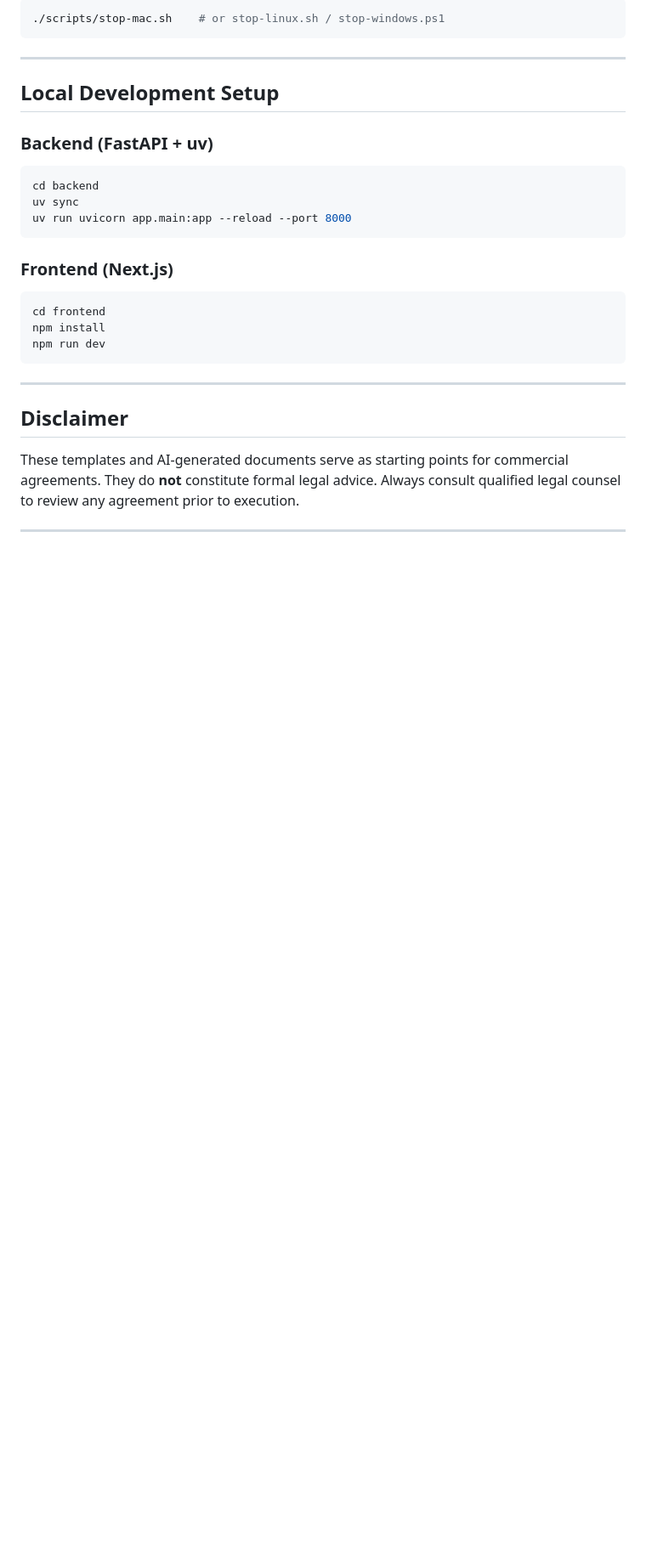
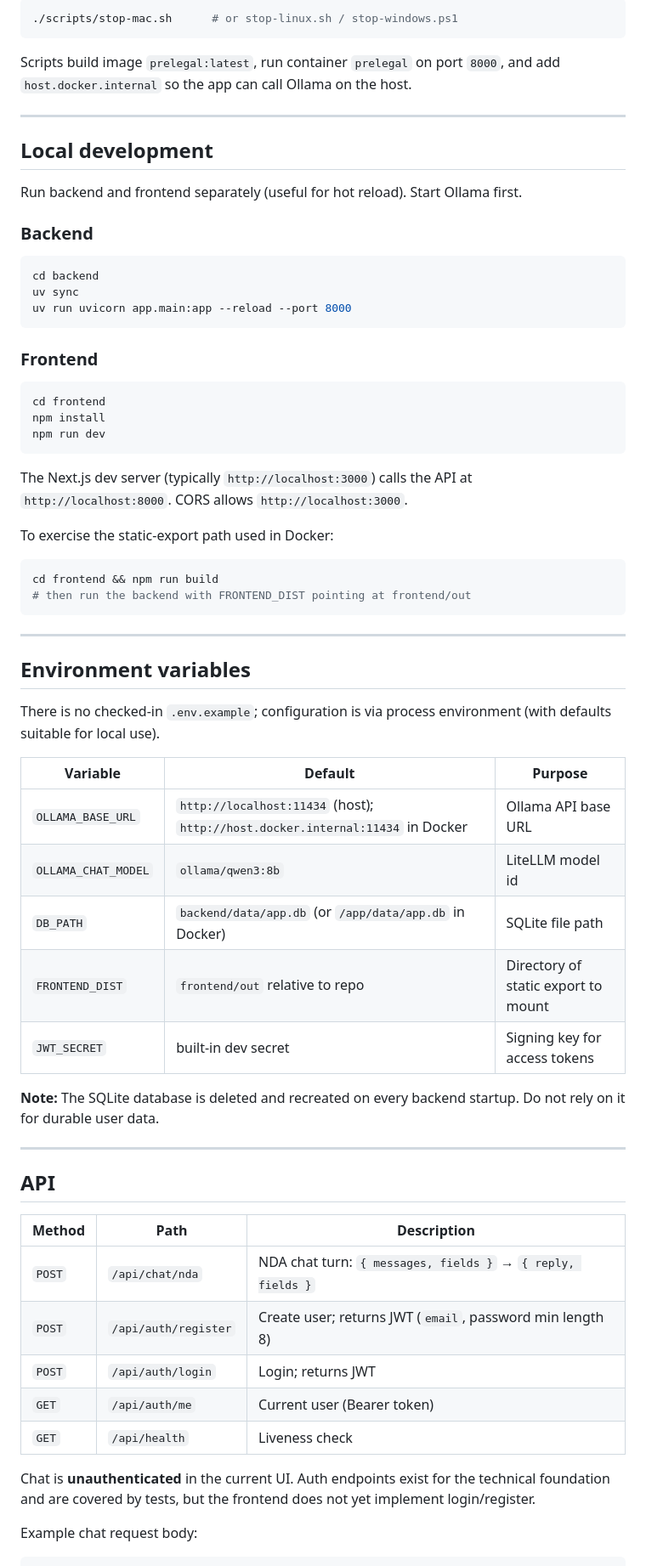
Before and after one commit to raghhavv03/pre-legal, a Markdown page: README.md, the part around one of its changes. Shown at 85% size. GitHub-like rendering; blank space fills up the shorter version.

````diff
--- a/README.md
+++ b/README.md
@@ -83,12 +122,16 @@ To stop the container:
 ```bash
-./scripts/stop-mac.sh    # or stop-linux.sh / stop-windows.ps1
+./scripts/stop-mac.sh      # or stop-linux.sh / stop-windows.ps1
 ```
+
+Scripts build image `prelegal:latest`, run container `prelegal` on port `8000`, and add `host.docker.internal` so the app can call Ollama on the host.
 
 ---
 
-## Local Development Setup
+## Local development
 
-### Backend (FastAPI + uv)
+Run backend and frontend separately (useful for hot reload). Start Ollama first.
+
+### Backend
 
 ```bash
 cd backend
@@ -96,7 +139,7 @@ uv sync
 uv run uvicorn app.main:app --reload --port 8000
 ```
 
-### Frontend (Next.js)
+### Frontend
 
 ```bash
 cd frontend
@@ -104,8 +147,44 @@ npm install
 npm run dev
 ```
 
+The Next.js dev server (typically `http://localhost:3000`) calls the API at `http://localhost:8000`. CORS allows `http://localhost:3000`.
+
+To exercise the static-export path used in Docker:
+
+```bash
+cd frontend && npm run build
+# then run the backend with FRONTEND_DIST pointing at frontend/out
+```
+
 ---
 
-## Disclaimer
+## Environment variables
 
-These templates and AI-generated documents serve as starting points for commercial agreements. They do **not** constitute formal legal advice. Always consult qualified legal counsel to review any agreement prior to execution.
+There is no checked-in `.env.example`; configuration is via process environment (with defaults suitable for local use).
+
+| Variable | Default | Purpose |
+| --- | --- | --- |
+| `OLLAMA_BASE_URL` | `http://localhost:11434` (host); `http://host.docker.internal:11434` in Docker | Ollama API base URL |
+| `OLLAMA_CHAT_MODEL` | `ollama/qwen3:8b` | LiteLLM model id |
+| `DB_PATH` | `backend/data/app.db` (or `/app/data/app.db` in Docker) | SQLite file path |
+| `FRONTEND_DIST` | `frontend/out` relative to repo | Directory of static export to mount |
+| `JWT_SECRET` | built-in dev secret | Signing key for access tokens |
+
+**Note:** The SQLite database is deleted and recreated on every backend startup. Do not rely on it for durable user data.
+
+---
+
+## API
+
+| Method | Path | Description |
+| --- | --- | --- |
+| `POST` | `/api/chat/nda` | NDA chat turn: `{ messages, fields }` → `{ reply, fields }` |
+| `POST` | `/api/auth/register` | Create user; returns JWT (`email`, password min length 8) |
+| `POST` | `/api/auth/login` | Login; returns JWT |
+| `GET` | `/api/auth/me` | Current user (Bearer token) |
+| `GET` | `/api/health` | Liveness check |
+
+Chat is **unauthenticated** in the current UI. Auth endpoints exist for the technical foundation and are covered by tests, but the frontend does not yet implement login/register.
+
+Example chat request body:
+
````
Also changed, not shown: other parts of README.md (+143 -50 lines).
